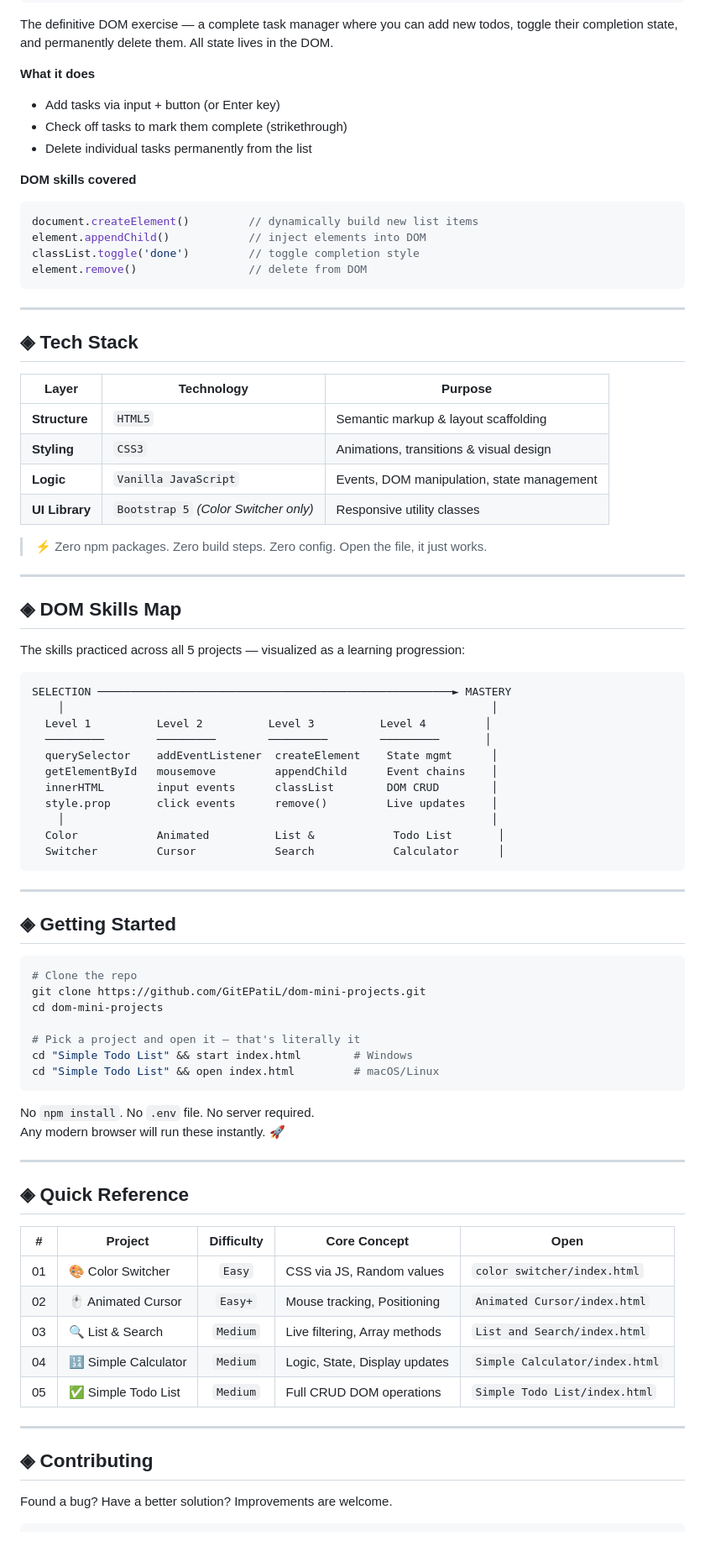
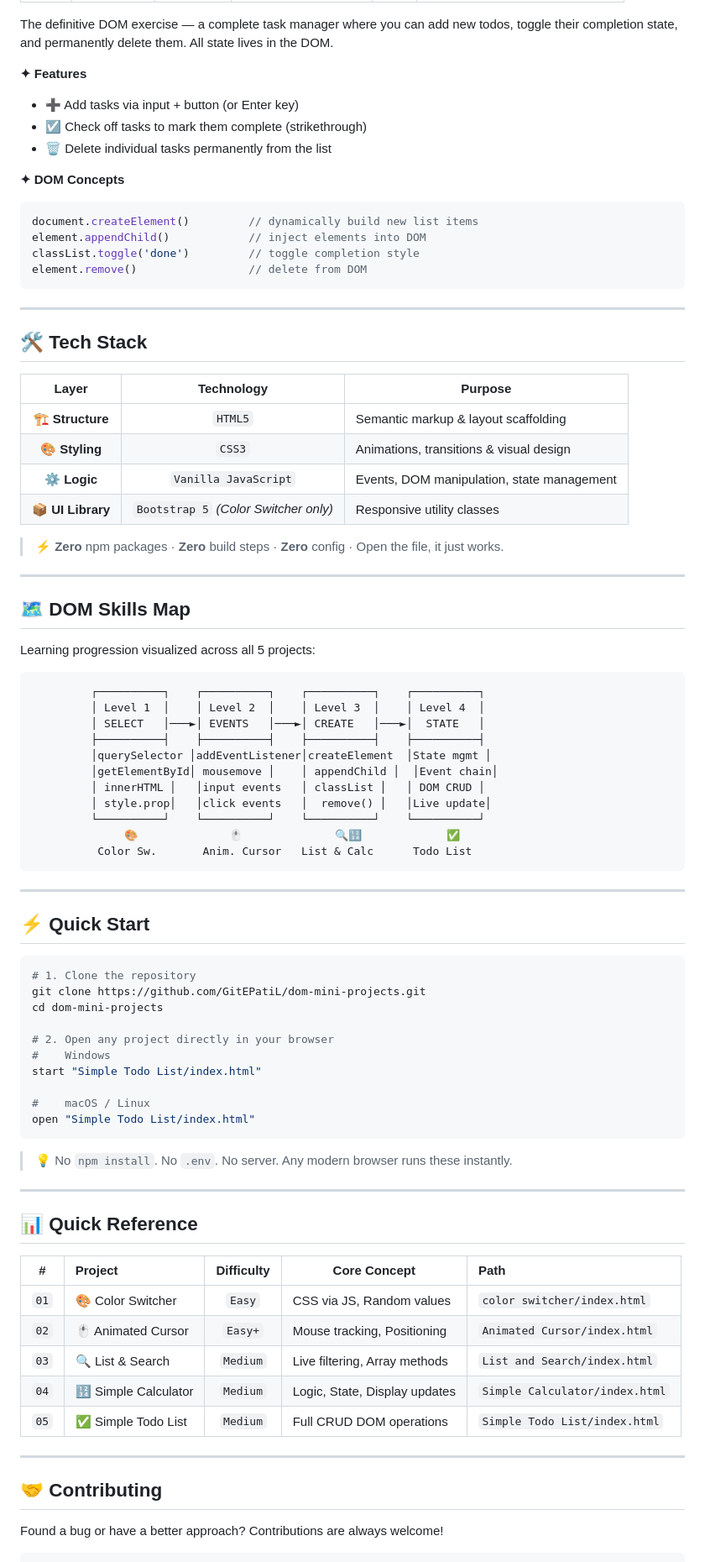
Before and after one commit to GitEPatiL/dom-mini-projects, a Markdown page: README.md, the part around one of its changes. Shown at 84% size. GitHub-like rendering.

````diff
--- a/README.md
+++ b/README.md
@@ -155,12 +169,12 @@ Type: Full CRUD  |  Difficulty: ★★★☆☆  |  File: Simple Todo List/index
 
 The definitive DOM exercise — a complete task manager where you can add new todos, toggle their completion state, and permanently delete them. All state lives in the DOM.
 
-**What it does**
-- Add tasks via input + button (or Enter key)
-- Check off tasks to mark them complete (strikethrough)
-- Delete individual tasks permanently from the list
+**✦ Features**
+- ➕ Add tasks via input + button (or Enter key)
+- ☑️ Check off tasks to mark them complete (strikethrough)
+- 🗑️ Delete individual tasks permanently from the list
 
-**DOM skills covered**
+**✦ DOM Concepts**
 ```js
 document.createElement()         // dynamically build new list items
 element.appendChild()            // inject elements into DOM
@@ -170,70 +184,72 @@ element.remove()                 // delete from DOM
 
 ---
 
-## ◈ Tech Stack
+## 🛠️ Tech Stack
 
 | Layer | Technology | Purpose |
-|---|---|---|
-| **Structure** | `HTML5` | Semantic markup & layout scaffolding |
-| **Styling** | `CSS3` | Animations, transitions & visual design |
-| **Logic** | `Vanilla JavaScript` | Events, DOM manipulation, state management |
-| **UI Library** | `Bootstrap 5` *(Color Switcher only)* | Responsive utility classes |
+|:---:|:---:|---|
+| 🏗️ **Structure** | `HTML5` | Semantic markup & layout scaffolding |
+| 🎨 **Styling** | `CSS3` | Animations, transitions & visual design |
+| ⚙️ **Logic** | `Vanilla JavaScript` | Events, DOM manipulation, state management |
+| 📦 **UI Library** | `Bootstrap 5` *(Color Switcher only)* | Responsive utility classes |
 
-> ⚡ Zero npm packages. Zero build steps. Zero config. Open the file, it just works.
+> ⚡ **Zero** npm packages · **Zero** build steps · **Zero** config · Open the file, it just works.
 
 ---
 
-## ◈ DOM Skills Map
+## 🗺️ DOM Skills Map
 
-The skills practiced across all 5 projects — visualized as a learning progression:
+Learning progression visualized across all 5 projects:
 
 ```
-SELECTION ──────────────────────────────────────────────────────► MASTERY
-    │                                                                 │
-  Level 1          Level 2          Level 3          Level 4         │
-  ─────────        ─────────        ─────────        ─────────       │
-  querySelector    addEventListener  createElement    State mgmt      │
-  getElementById   mousemove         appendChild      Event chains    │
-  innerHTML        input events      classList        DOM CRUD        │
-  style.prop       click events      remove()         Live updates    │
-    │                                                                 │
-  Color            Animated          List &            Todo List       │
-  Switcher         Cursor            Search            Calculator      │
+         ┌──────────┐    ┌──────────┐    ┌──────────┐    ┌──────────┐
+         │ Level 1  │    │ Level 2  │    │ Level 3  │    │ Level 4  │
+         │ SELECT   │───►│ EVENTS   │───►│ CREATE   │───►│  STATE   │
+         ├──────────┤    ├──────────┤    ├──────────┤    ├──────────┤
+         │querySelector │addEventListener│createElement  │State mgmt │
+         │getElementById│ mousemove │    │ appendChild │  │Event chain│
+         │ innerHTML │   │input events   │ classList │   │ DOM CRUD │
+         │ style.prop│   │click events   │  remove() │   │Live update│
+         └──────────┘    └──────────┘    └──────────┘    └──────────┘
+              🎨              🖱️              🔍🔢             ✅
+          Color Sw.       Anim. Cursor   List & Calc      Todo List
 ```
 
 ---
 
-## ◈ Getting Started
+## ⚡ Quick Start
 
 ```bash
-# Clone the repo
+# 1. Clone the repository
 git clone https://github.com/GitEPatiL/dom-mini-projects.git
 cd dom-mini-projects
 
-# Pick a project and open it — that's literally it
-cd "Simple Todo List" && start index.html        # Windows
-cd "Simple Todo List" && open index.html         # macOS/Linux
+# 2. Open any project directly in your browser
+#    Windows
+start "Simple Todo List/index.html"
+
+#    macOS / Linux
+open "Simple Todo List/index.html"
 ```
 
-No `npm install`. No `.env` file. No server required.
-Any modern browser will run these instantly. 🚀
+> 💡 No `npm install`. No `.env`. No server. Any modern browser runs these instantly.
 
 ---
 
-## ◈ Quick Reference
+## 📊 Quick Reference
 
-| # | Project | Difficulty | Core Concept | Open |
-|:---:|---|:---:|---|---|
-| 01 | 🎨 Color Switcher | `Easy` | CSS via JS, Random values | `color switcher/index.html` |
-| 02 | 🖱️ Animated Cursor | `Easy+` | Mouse tracking, Positioning | `Animated Cursor/index.html` |
-| 03 | 🔍 List & Search | `Medium` | Live filtering, Array methods | `List and Search/index.html` |
-| 04 | 🔢 Simple Calculator | `Medium` | Logic, State, Display updates | `Simple Calculator/index.html` |
-| 05 | ✅ Simple Todo List | `Medium` | Full CRUD DOM operations | `Simple Todo List/index.html` |
+| # | Project | Difficulty | Core Concept | Path |
+|:---:|:---|:---:|---|:---|
+| `01` | 🎨 Color Switcher | `Easy` | CSS via JS, Random values | `color switcher/index.html` |
+| `02` | 🖱️ Animated Cursor | `Easy+` | Mouse tracking, Positioning | `Animated Cursor/index.html` |
+| `03` | 🔍 List & Search | `Medium` | Live filtering, Array methods | `List and Search/index.html` |
+| `04` | 🔢 Simple Calculator | `Medium` | Logic, State, Display updates | `Simple Calculator/index.html` |
+| `05` | ✅ Simple Todo List | `Medium` | Full CRUD DOM operations | `Simple Todo List/index.html` |
 
 ---
 
-## ◈ Contributing
+## 🤝 Contributing
 
-Found a bug? Have a better solution? Improvements are welcome.
+Found a bug or have a better approach? Contributions are always welcome!
 
 ```bash
````
Also changed, not shown: other parts of README.md (+95 -81 lines).
